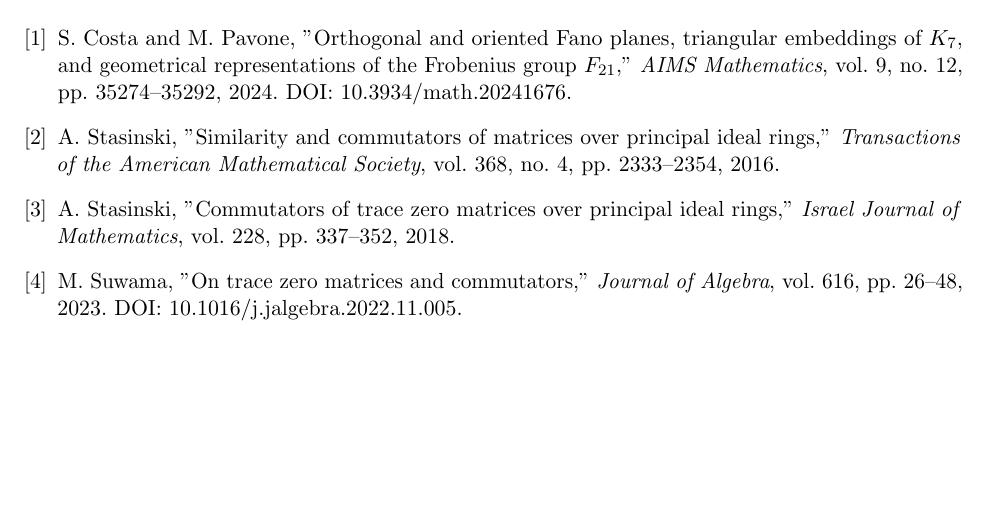
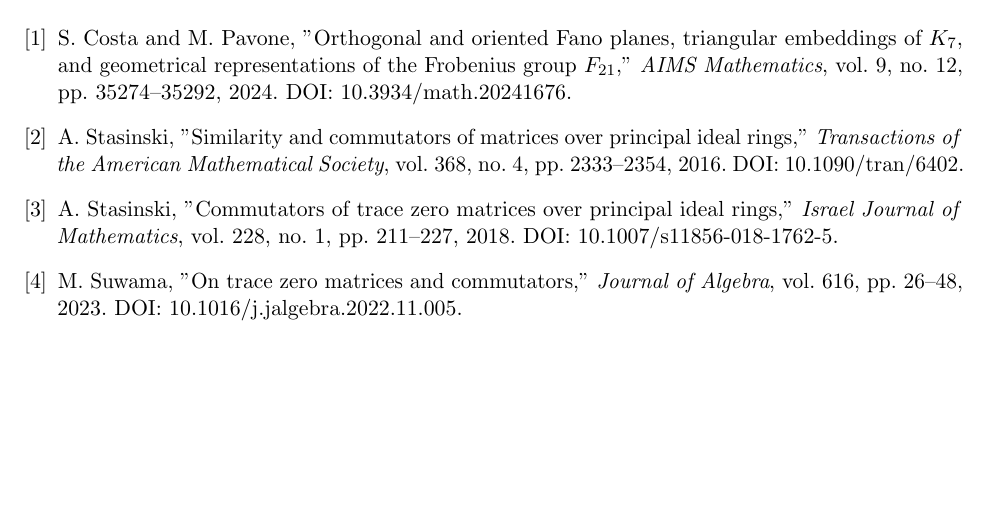
Before and after one commit to muhammadarshad/pages-mprc, a LaTeX paper (docs/quantinion_operator_transpose_geometry.tex): part of page 9 of 9, cut so that both start at the same text. Compiled offline with pdfLaTeX.

Commit message:
Correct principal-ideal-ring commutator citations

```diff
--- a/docs/quantinion_operator_transpose_geometry.tex
+++ b/docs/quantinion_operator_transpose_geometry.tex
@@ -509,12 +509,12 @@
 \bibitem{Stasinski2016}
 A. Stasinski,
 "Similarity and commutators of matrices over principal ideal rings,"
-\emph{Transactions of the American Mathematical Society}, vol. 368, no. 4, pp. 2333--2354, 2016.
+\emph{Transactions of the American Mathematical Society}, vol. 368, no. 4, pp. 2333--2354, 2016. DOI: 10.1090/tran/6402.
 
 \bibitem{Stasinski2018}
 A. Stasinski,
 "Commutators of trace zero matrices over principal ideal rings,"
-\emph{Israel Journal of Mathematics}, vol. 228, pp. 337--352, 2018.
+\emph{Israel Journal of Mathematics}, vol. 228, no. 1, pp. 211--227, 2018. DOI: 10.1007/s11856-018-1762-5.
 
 \bibitem{Suwama2023}
 M. Suwama,
```
